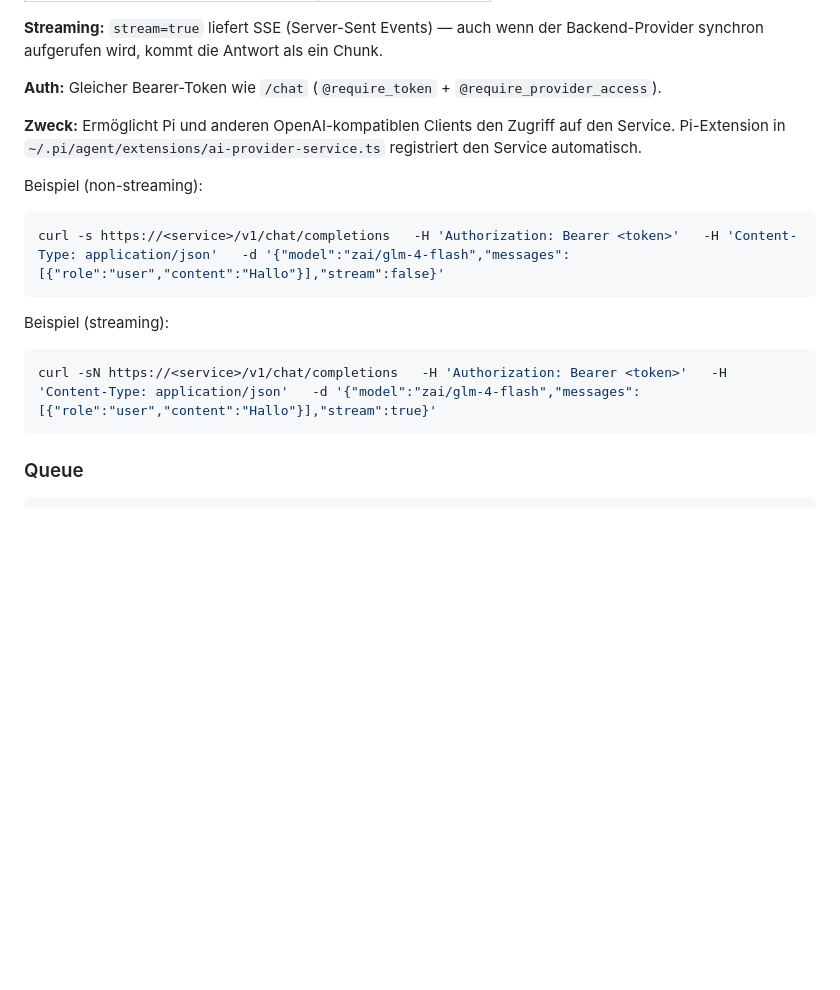
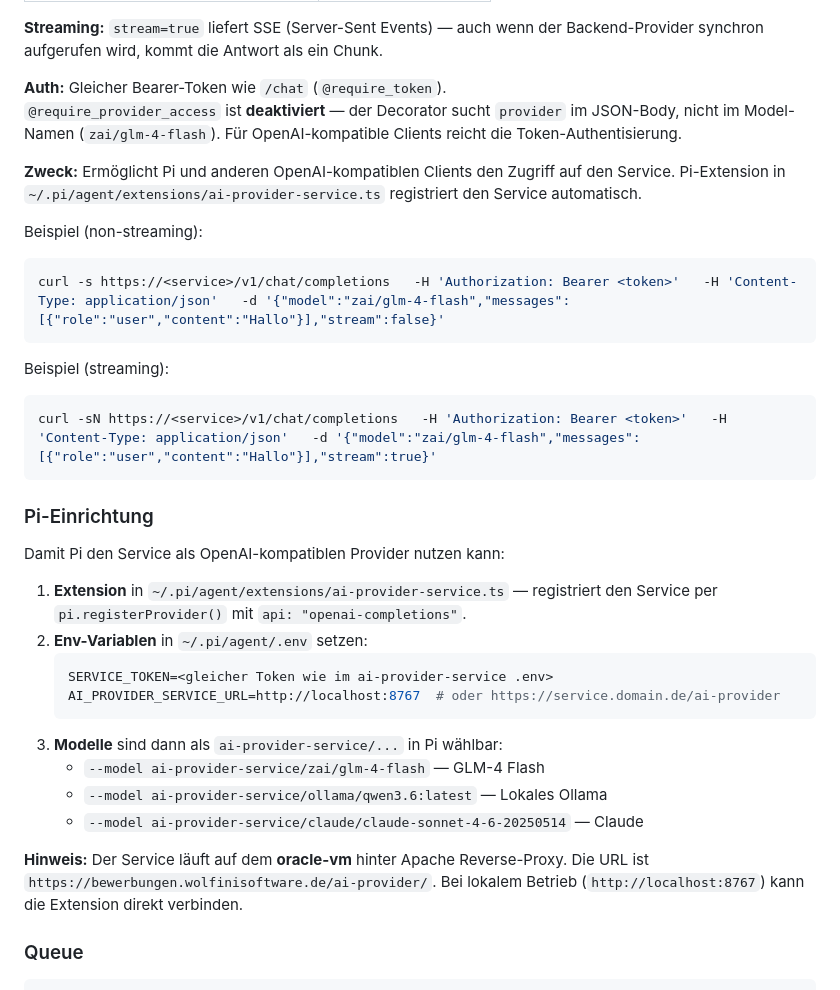
Before and after one commit to haraldweiss/ai-provider-service, a Markdown page: README.md, the part around the change. Rendered like a GitHub page; blank space fills up the shorter version.

Commit message:
docs: Pi-Einrichtung + require_provider_access deaktiviert
README.md:
- Pi-Einrichtung Abschnitt mit .env-Config, Extension-Pfad, Modell-Liste
- Auth korrigiert: @require_provider_access deaktiviert (Grund dokumentiert)
- Hinweis auf oracle-vm Deployment

Pi Extension (~/.pi/agent/extensions/ai-provider-service.ts):
- Header auf gateway + remote deployment aktualisiert

````diff
--- a/README.md
+++ b/README.md
@@ -462,8 +462,10 @@ Das Model-Format ist `provider/model_name`, z.B.:
 **Streaming:** `stream=true` liefert SSE (Server-Sent Events) — auch wenn der
 Backend-Provider synchron aufgerufen wird, kommt die Antwort als ein Chunk.
 
-**Auth:** Gleicher Bearer-Token wie `/chat` (`@require_token` +
-`@require_provider_access`).
+**Auth:** Gleicher Bearer-Token wie `/chat` (`@require_token`).
+`@require_provider_access` ist **deaktiviert** — der Decorator sucht `provider`
+im JSON-Body, nicht im Model-Namen (`zai/glm-4-flash`). Für OpenAI-kompatible
+Clients reicht die Token-Authentisierung.
 
 **Zweck:** Ermöglicht Pi und anderen OpenAI-kompatiblen Clients den Zugriff
 auf den Service. Pi-Extension in `~/.pi/agent/extensions/ai-provider-service.ts`
@@ -479,6 +481,25 @@ Beispiel (streaming):
 curl -sN https://<service>/v1/chat/completions   -H 'Authorization: Bearer <token>'   -H 'Content-Type: application/json'   -d '{"model":"zai/glm-4-flash","messages":[{"role":"user","content":"Hallo"}],"stream":true}'
 ```
 
+### Pi-Einrichtung
+
+Damit Pi den Service als OpenAI-kompatiblen Provider nutzen kann:
+
+1. **Extension** in `~/.pi/agent/extensions/ai-provider-service.ts` — registriert den
+   Service per `pi.registerProvider()` mit `api: "openai-completions"`.
+2. **Env-Variablen** in `~/.pi/agent/.env` setzen:
+   ```bash
+   SERVICE_TOKEN=<gleicher Token wie im ai-provider-service .env>
+   AI_PROVIDER_SERVICE_URL=http://localhost:8767  # oder https://service.domain.de/ai-provider
+   ```
+3. **Modelle** sind dann als `ai-provider-service/...` in Pi wählbar:
+   - `--model ai-provider-service/zai/glm-4-flash` — GLM-4 Flash
+   - `--model ai-provider-service/ollama/qwen3.6:latest` — Lokales Ollama
+   - `--model ai-provider-service/claude/claude-sonnet-4-6-20250514` — Claude
+
+**Hinweis:** Der Service läuft auf dem **oracle-vm** hinter Apache Reverse-Proxy.
+Die URL ist `https://bewerbungen.wolfinisoftware.de/ai-provider/`. Bei lokalem
+Betrieb (`http://localhost:8767`) kann die Extension direkt verbinden.
 
 ### Queue
 
````
